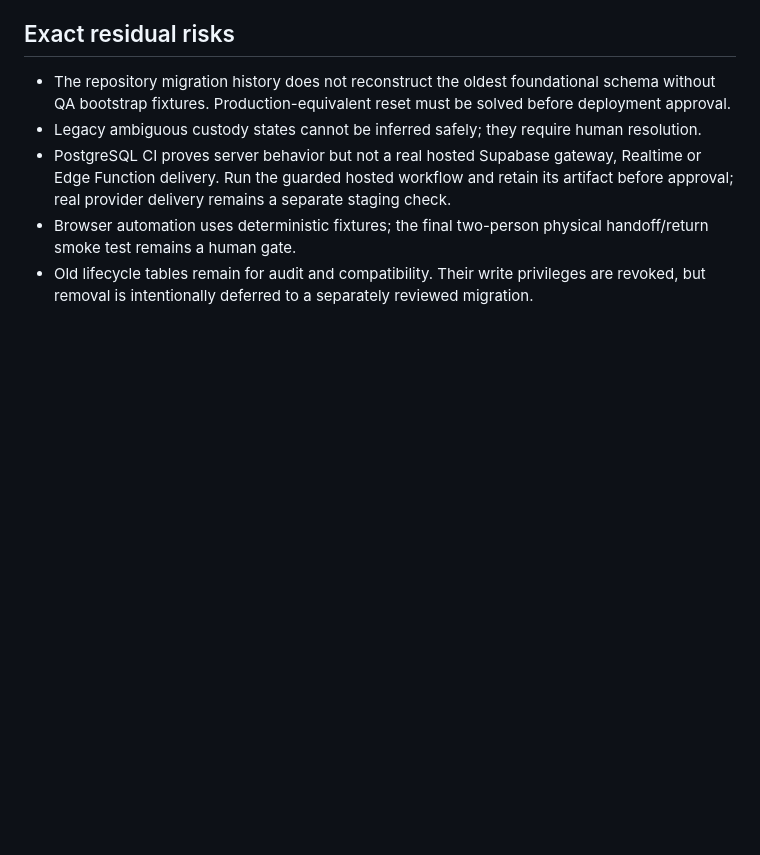
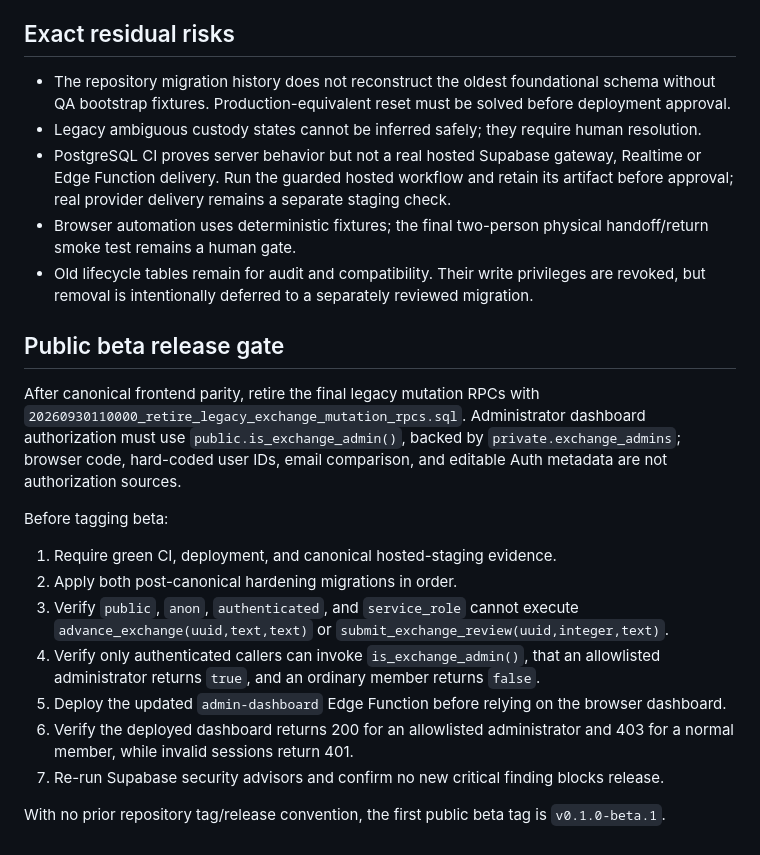
Before and after one commit to easwarkumarvb/brickcircle.club, a Markdown page: docs/canonical-exchange-runbook.md, the part around the change. GitHub-like rendering; blank space fills up the shorter version.

Commit message:
Document public beta release gate

```diff
--- a/docs/canonical-exchange-runbook.md
+++ b/docs/canonical-exchange-runbook.md
@@ -239,3 +239,20 @@ Use two ordinary adult accounts in the same city. Each account needs an owned se
 - PostgreSQL CI proves server behavior but not a real hosted Supabase gateway, Realtime or Edge Function delivery. Run the guarded hosted workflow and retain its artifact before approval; real provider delivery remains a separate staging check.
 - Browser automation uses deterministic fixtures; the final two-person physical handoff/return smoke test remains a human gate.
 - Old lifecycle tables remain for audit and compatibility. Their write privileges are revoked, but removal is intentionally deferred to a separately reviewed migration.
+
+
+## Public beta release gate
+
+After canonical frontend parity, retire the final legacy mutation RPCs with `20260930110000_retire_legacy_exchange_mutation_rpcs.sql`. Administrator dashboard authorization must use `public.is_exchange_admin()`, backed by `private.exchange_admins`; browser code, hard-coded user IDs, email comparison, and editable Auth metadata are not authorization sources.
+
+Before tagging beta:
+
+1. Require green CI, deployment, and canonical hosted-staging evidence.
+2. Apply both post-canonical hardening migrations in order.
+3. Verify `public`, `anon`, `authenticated`, and `service_role` cannot execute `advance_exchange(uuid,text,text)` or `submit_exchange_review(uuid,integer,text)`.
+4. Verify only authenticated callers can invoke `is_exchange_admin()`, that an allowlisted administrator returns `true`, and an ordinary member returns `false`.
+5. Deploy the updated `admin-dashboard` Edge Function before relying on the browser dashboard.
+6. Verify the deployed dashboard returns 200 for an allowlisted administrator and 403 for a normal member, while invalid sessions return 401.
+7. Re-run Supabase security advisors and confirm no new critical finding blocks release.
+
+With no prior repository tag/release convention, the first public beta tag is `v0.1.0-beta.1`.
```
